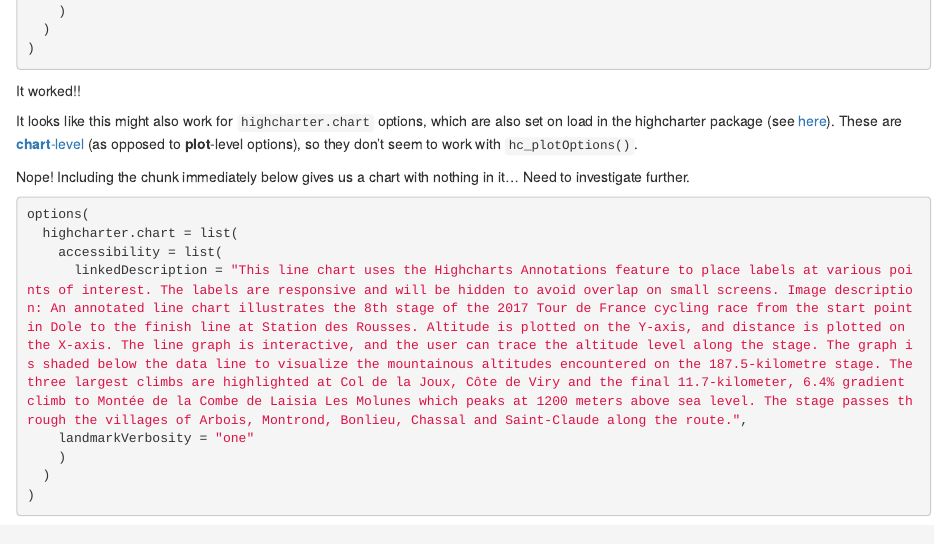
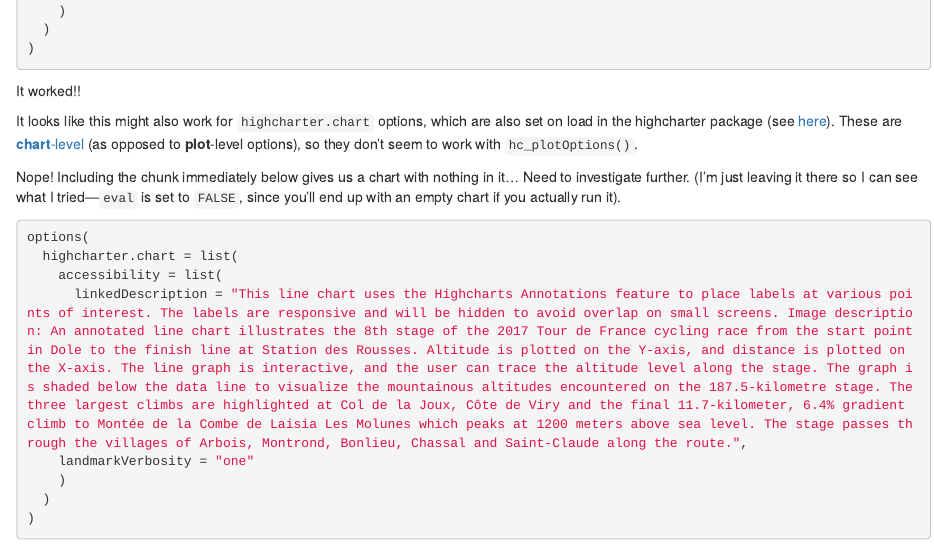
Before and after one commit to batpigandme/accessible-highcharter, an R Markdown document (Rmd/annotated_tour_de_france.Rmd): the page in a window 1100 px wide, from 920 px down. The pictures show the output file Rmd/annotated_tour_de_france.html that the author committed with the source, opened offline.

Commit message:
Clarify the un-run options chunk

````diff
--- a/Rmd/annotated_tour_de_france.Rmd
+++ b/Rmd/annotated_tour_de_france.Rmd
@@ -46,7 +46,7 @@ It worked!!
 
 It looks like this might also work for `highcharter.chart` options, which are also set on load in the highcharter package (see [here](https://github.com/jbkunst/highcharter/blob/a9182b634cfcc12447431531e89a58abc1ea402f/R/zzz.R#L81-L82)). These are [**chart**-level](https://api.highcharts.com/highcharts/chart) (as opposed to **plot**-level options), so they don't seem to work with `hc_plotOptions()`.
 
-Nope! Including the chunk immediately below gives us a chart with nothing in it... Need to investigate further.
+Nope! Including the chunk immediately below gives us a chart with nothing in it... Need to investigate further. (I'm just leaving it there so I can see what I tried&mdash;`eval` is set to `FALSE`, since you'll end up with an empty chart if you actually run it).
 
 ```{r eval = FALSE}
 options(
````
Also changed, not shown: Rmd/annotated_tour_de_france.html.
